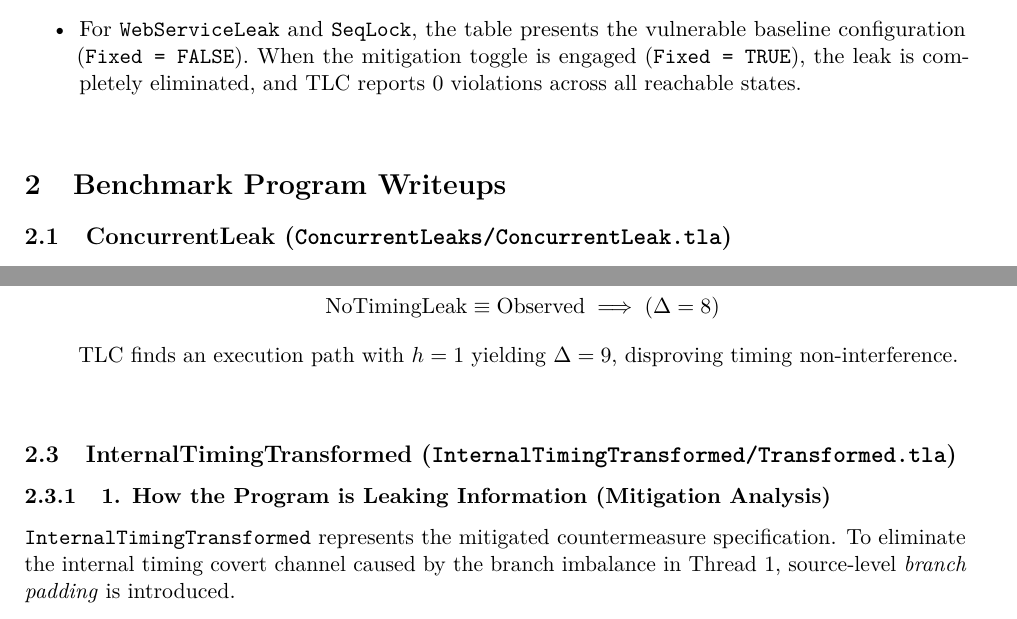
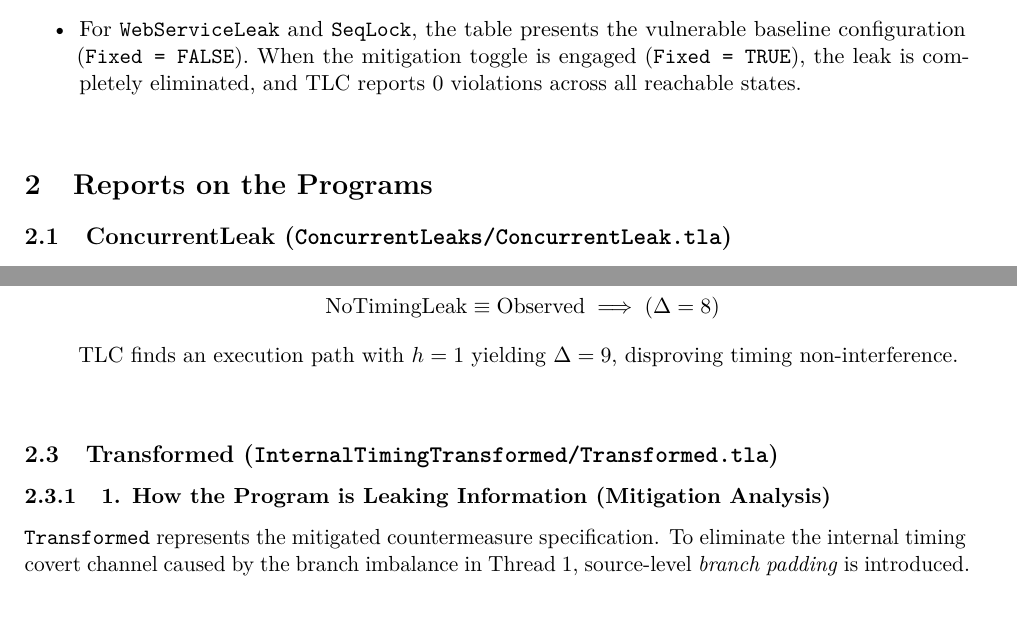
Before and after one commit to AmayLugun/tla-leaky-assertions, a LaTeX document (documents/report.tex): two parts of pages 1 and 3 of 6, joined at a grey line, cut so that both start at the same text. Compiled offline with pdfLaTeX.

Commit message:
Updated readme and report

```diff
--- a/documents/report.tex
+++ b/documents/report.tex
@@ -74,7 +74,7 @@ Table~\ref{tab:benchmarks} summarizes the model checking statistics obtained fro
 
 \bigskip
 
-\section{Benchmark Program Writeups}
+\section{Reports on the Programs}
 
 \subsection{ConcurrentLeak (\texttt{ConcurrentLeaks/ConcurrentLeak.tla})}
 
@@ -153,10 +153,10 @@ Evaluated at process termination (\texttt{Observed}):
 
 \bigskip
 
-\subsection{InternalTimingTransformed (\texttt{InternalTimingTransformed/Transformed.tla})}
+\subsection{Transformed (\texttt{InternalTimingTransformed/Transformed.tla})}
 
 \subsubsection{1. How the Program is Leaking Information (Mitigation Analysis)}
-\texttt{InternalTimingTransformed} represents the mitigated countermeasure specification. To eliminate the internal timing covert channel caused by the branch imbalance in Thread 1, source-level \emph{branch padding} is introduced.
+\texttt{Transformed} represents the mitigated countermeasure specification. To eliminate the internal timing covert channel caused by the branch imbalance in Thread 1, source-level \emph{branch padding} is introduced.
 \begin{itemize}
     \item On the shorter path ($h = 0$), an auxiliary padding step is inserted:
     $$\texttt{l4\_pad: await turn = 1; skip; t := t + 1; turn := 2; goto l5;}$$
```
Also changed, not shown: README.md, documents/report.pdf.
